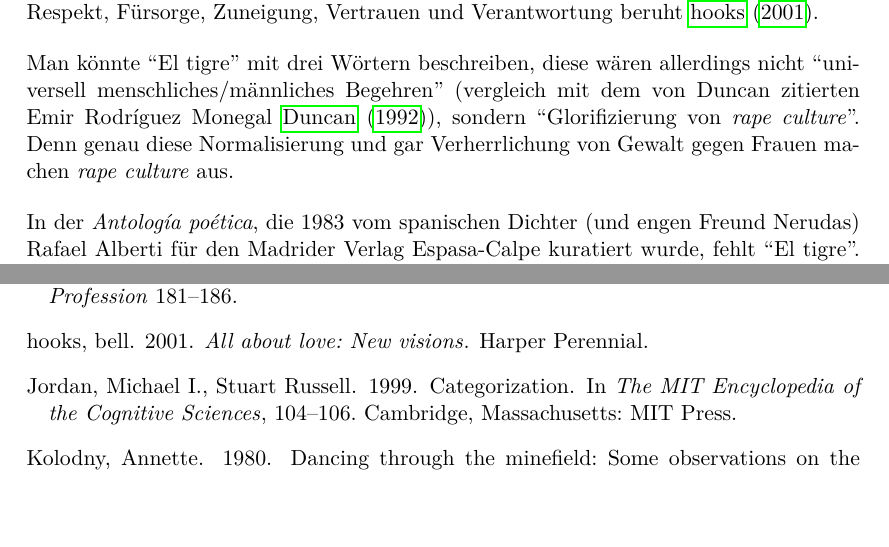
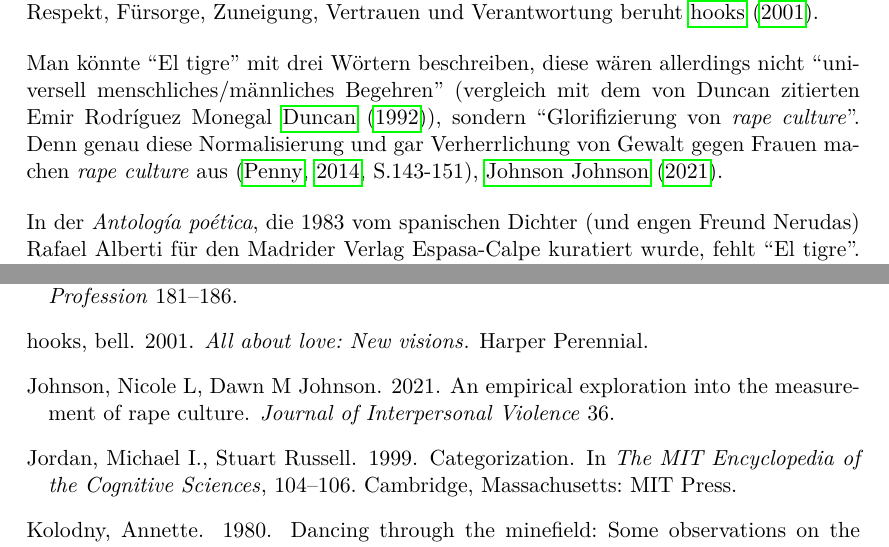
Before and after one commit to lusy/hausarbeiten, a LaTeX document (femLecturesNeruda/main.tex, which reads femLecturesNeruda/4-Re-vision.tex, femLecturesNeruda/literature.bib): two parts of pages 17 and 20 of 21, joined at a grey line, cut so that both start at the same text, the shorter picture padded with empty space. Compiled offline with pdfLaTeX.

Commit message:
femLectures: Add bib rape culture

```diff
--- a/femLecturesNeruda/4-Re-vision.tex
+++ b/femLecturesNeruda/4-Re-vision.tex
@@ -203,7 +203,7 @@ ein Oxymoron, da Mord und Gewalt genaue Gegenteile von Liebe sind, die, wie bere
 %"genuine love ( a combination of care, commitment, trust, knowledge, responsibility, and respect)"
 
 Man könnte ``El tigre'' mit drei Wörtern beschreiben, diese wären allerdings nicht ``universell menschliches/männliches Begehren'' (vergleich mit dem von Duncan zitierten Emir Rodríguez Monegal~\cite{Duncan1992}), sondern ``Glorifizierung von \textit{rape culture}''.
-Denn genau diese Normalisierung und gar Verherrlichung von Gewalt gegen Frauen machen \textit{rape culture} aus.
+Denn genau diese Normalisierung und gar Verherrlichung von Gewalt gegen Frauen machen \textit{rape culture} aus~\cite[S.143-151]{Penny2014},~\cite{Johnson2021}.
 
 \begin{comment}
 Rape ist nicht Liebe oder Desire; Es geht um Macht;
--- a/femLecturesNeruda/literature.bib
+++ b/femLecturesNeruda/literature.bib
@@ -83,6 +83,16 @@
   author = {hooks, bell},
   year = {2001},
   publisher = {Harper Perennial}
+}
+
+@article{Johnson2021,
+  title = {An empirical exploration into the measurement of rape culture},
+  author = {Johnson, Nicole L and Johnson, Dawn M},
+  journal = {Journal of Interpersonal Violence},
+  volume = {36},
+  number = {1-2},
+  year = {2021},
+  publisher = {SAGE Publications Sage CA: Los Angeles, CA}
 }
 
 @incollection{JorRus1999,
```
